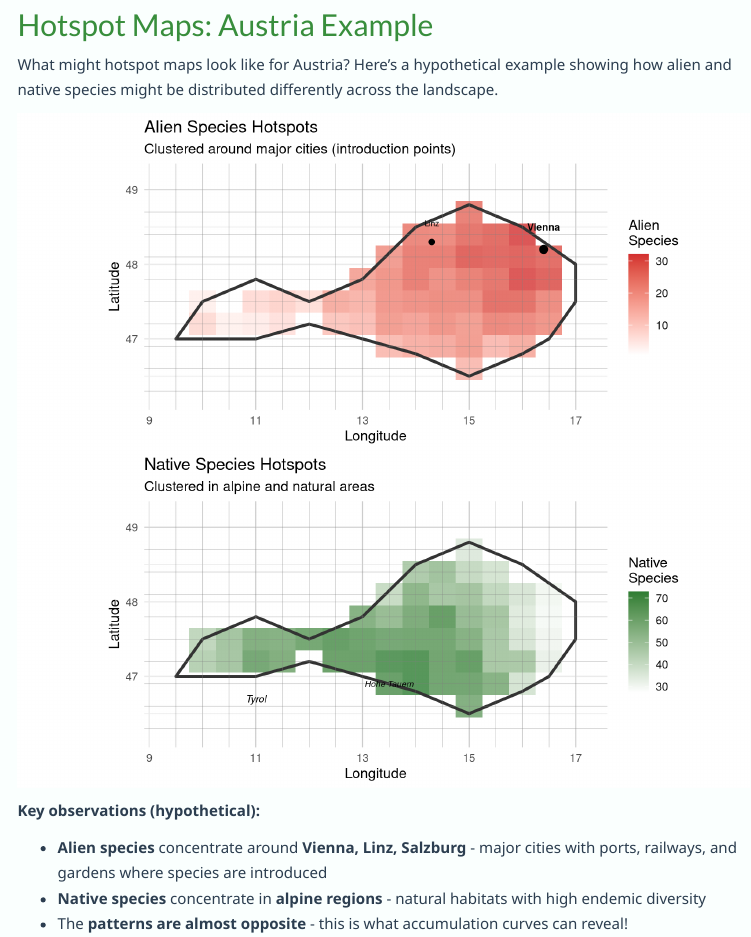
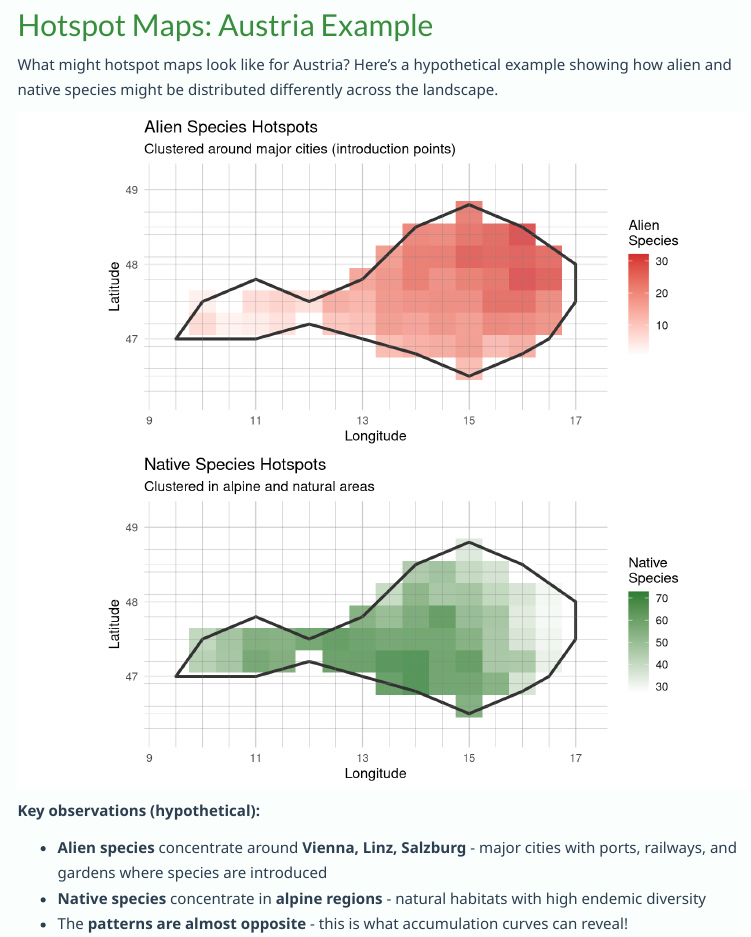
Before and after one commit to gcol33/liams_stay, an R Markdown document (docs/day2_theory.Rmd): the page in a window 1100 px wide, from 2180 px down. Rendered offline with R 4.5, knitr and Pandoc, with nearby package versions; menus at the side of the page are left out.

Commit message:
Remove city/region labels from Austria hotspot maps

```diff
--- a/docs/day2_theory.Rmd
+++ b/docs/day2_theory.Rmd
@@ -398,11 +398,6 @@ p1 <- ggplot() +
   # Grid lines
   geom_vline(xintercept = grid_x, color = "gray50", linewidth = 0.2, alpha = 0.5) +
   geom_hline(yintercept = grid_y, color = "gray50", linewidth = 0.2, alpha = 0.5) +
-  # City labels
-  annotate("point", x = 16.4, y = 48.2, size = 3, color = "black") +
-  annotate("text", x = 16.4, y = 48.5, label = "Vienna", size = 3, fontface = "bold") +
-  annotate("point", x = 14.3, y = 48.3, size = 2, color = "black") +
-  annotate("text", x = 14.3, y = 48.55, label = "Linz", size = 2.5) +
   scale_fill_gradient(low = "white", high = "#D32F2F", na.value = "transparent",
                       name = "Alien\nSpecies") +
   labs(title = "Alien Species Hotspots",
@@ -420,9 +415,6 @@ p2 <- ggplot() +
   geom_polygon(data = austria, aes(x, y), fill = NA, color = "#333333", linewidth = 1.2) +
   geom_vline(xintercept = grid_x, color = "gray50", linewidth = 0.2, alpha = 0.5) +
   geom_hline(yintercept = grid_y, color = "gray50", linewidth = 0.2, alpha = 0.5) +
-  # Mountain region labels
-  annotate("text", x = 11, y = 46.7, label = "Tyrol", size = 3, fontface = "italic") +
-  annotate("text", x = 13.5, y = 46.9, label = "Hohe Tauern", size = 2.5, fontface = "italic") +
   scale_fill_gradient(low = "white", high = "#2E7D32", na.value = "transparent",
                       name = "Native\nSpecies") +
   labs(title = "Native Species Hotspots",
```
Also changed, not shown: 1 other file.
